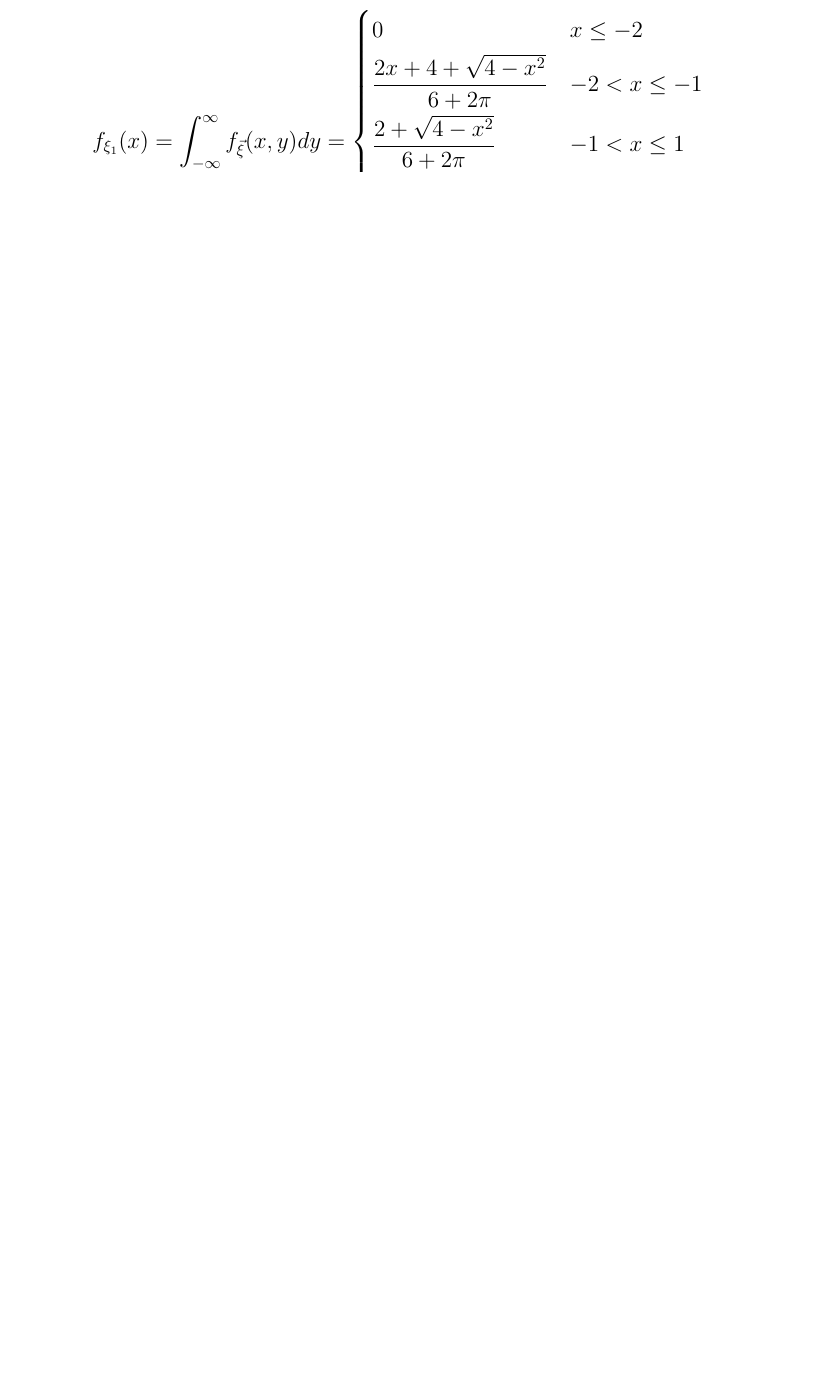
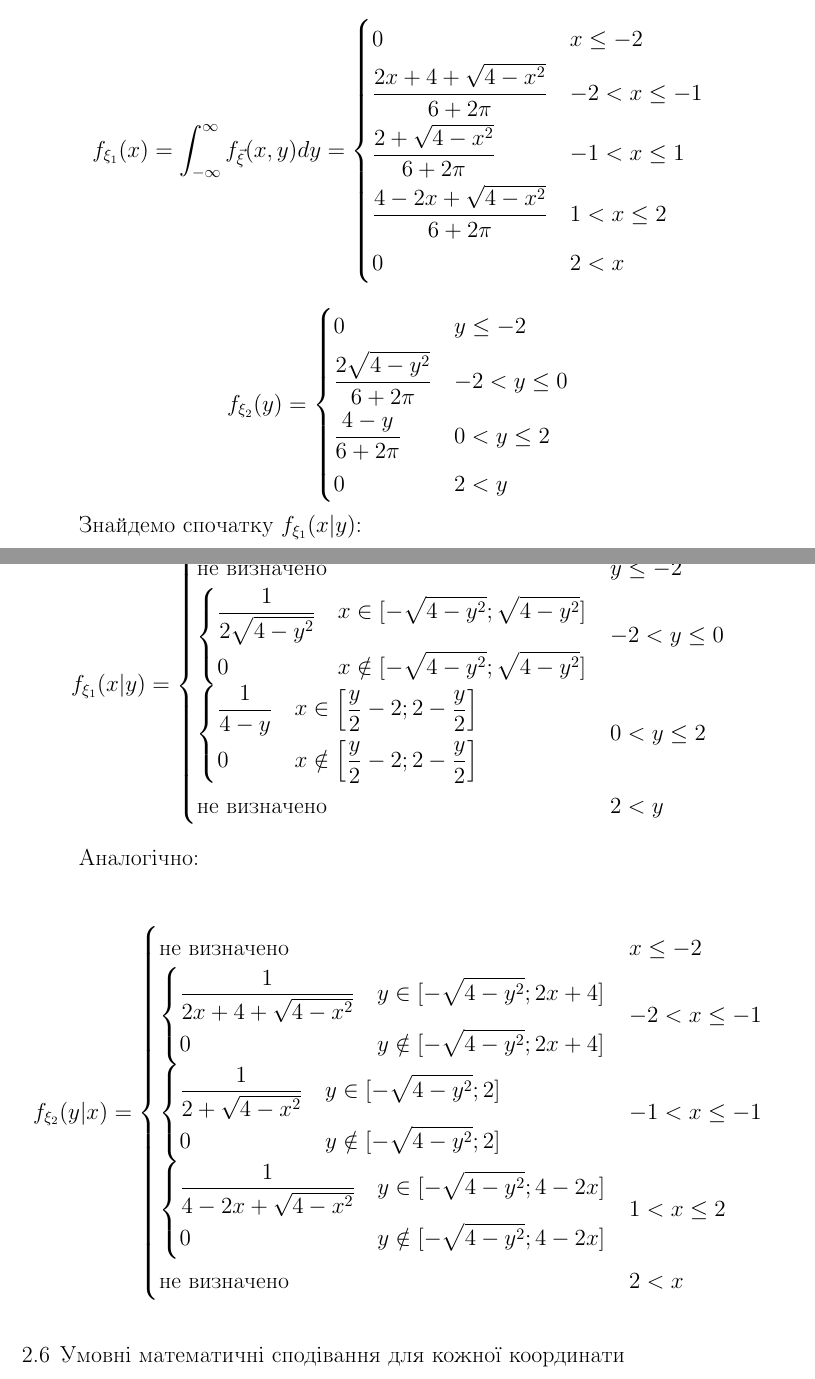
Before and after one commit to Alex-Verg/Probability_Theory_Random_vectors, a LaTeX document (Calculated_work.tex): part of page 13 of 23 before the commit and two parts of pages 22 and 23 of 24 after it, the two joined at a grey line, cut so that both start at the same text, the shorter picture padded with empty space. Compiled offline with pdfLaTeX; an older LaTeX class or package is replaced by its successor.

Commit message:
Зробив із завдання 2 пункт 2.5.

```diff
--- a/Calculated_work.tex
+++ b/Calculated_work.tex
@@ -787,3 +797,64 @@
+ 	$$f_{\xi_1}(x) = \int_{-\infty}^{\infty}f_{\vec\xi}(x, y)dy =
+ 	\begin{dcases}
+ 		0 & x \le -2\\
+ 		\frac{2x+4+\sqrt{4-x^2}}{6+2\pi} & -2 < x \le -1\\
+ 		\frac{2+\sqrt{4-x^2}}{6+2\pi} & -1 < x \le 1\\
+ 		\frac{4-2x+\sqrt{4-x^2}}{6+2\pi} & 1 < x \le 2\\
+ 		0 & 2 < x
+ 	\end{dcases}
+ 	$$
+
+ 		$$f_{\xi_2}(y) =
+ 	\begin{dcases}
+ 		0 & y \le -2\\
+ 		\dfrac{2\sqrt{4-y^2}}{6+2\pi} & -2 < y \le 0\\
+ 		\frac{4-y}{6+2\pi} & 0 < y \le 2\\
+ 		0 & 2 < y
+ 	\end{dcases}
+ 	$$
+
+ 	Знайдемо спочатку $f_{\xi_1}(x|y)$:
+
+ 	$$ f_{\xi_1}(x|y) =
+ 	\begin{cases}
+ 		\text{не визначено} & y \le -2\\
+ 		\begin{dcases}
+ 			\frac{1}{2\sqrt{4-y^2}} & x \in [-\sqrt{4-y^2}; \sqrt{4-y^2}]\\
+ 			0 & x \notin [-\sqrt{4-y^2}; \sqrt{4-y^2}]\\
+ 		\end{dcases} & -2 < y \le 0\\
+ 		\begin{dcases}
+ 			\frac{1}{4-y}& x \in \left[\frac{y}{2} - 2; 2 - \frac{y}{2}\right]\\
+ 			0 & x \notin \left[\frac{y}{2} - 2; 2 - \frac{y}{2}\right]\\
+ 		\end{dcases} & 0 < y \le 2\\
+ 		\text{не визначено} & 2 < y\\
+ 	\end{cases}
+ 	$$
+
+ 	Аналогічно:
+
+ 	 $$ f_{\xi_2}(y|x) =
+ 	\begin{cases}
+ 		\text{не визначено} & x \le -2\\
+ 		\begin{dcases}
+ 			\frac{1}{2x + 4 + \sqrt{4-x^2}} & y \in [-\sqrt{4 - y^2}; 2x + 4]\\
+ 			0 & y \notin [-\sqrt{4 - y^2}; 2x + 4]\\
+ 		\end{dcases} & -2 < x \le -1\\
+ 		\begin{dcases}
+ 			\frac{1}{2 + \sqrt{4-x^2}} & y \in [-\sqrt{4 - y^2}; 2]\\
+ 			0 & y \notin [-\sqrt{4 - y^2}; 2]\\
+ 		\end{dcases} & -1 < x \le -1\\
+ 		\begin{dcases}
+ 			\frac{1}{4 - 2x + \sqrt{4-x^2}} & y \in [-\sqrt{4 - y^2}; 4 - 2x]\\
+ 			0 & y \notin [-\sqrt{4 - y^2}; 4 - 2x]\\
+ 		\end{dcases} & 1 < x \le 2\\
+ 		\text{не визначено} & 2 < x\\
+ 	\end{cases}
+ 	$$
+
+
+ 	\section{Умовні математичні сподівання для кожної координати}
+
+
 
 
 	\chapter*{Додаток А}
```
Also changed, not shown: Calculated_work.pdf, Calculated_work.tex (12 more changed lines).
